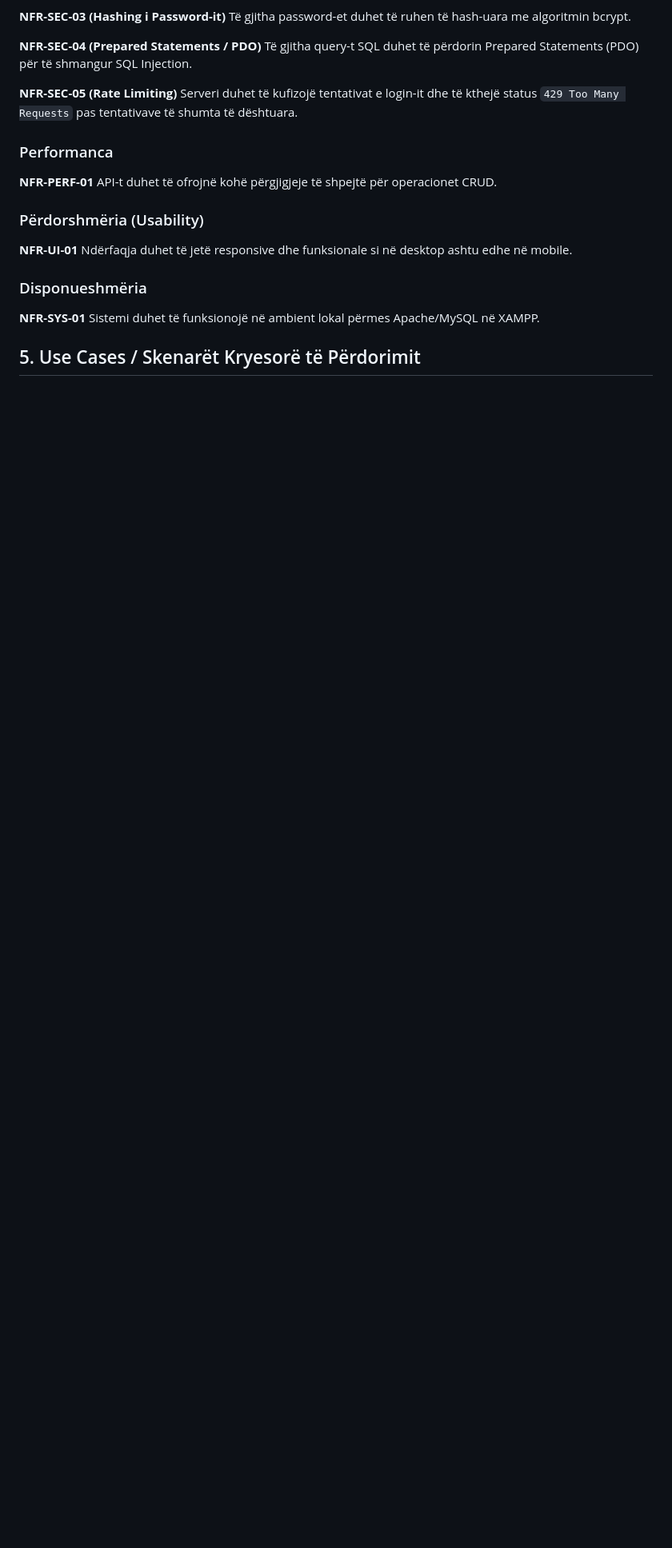
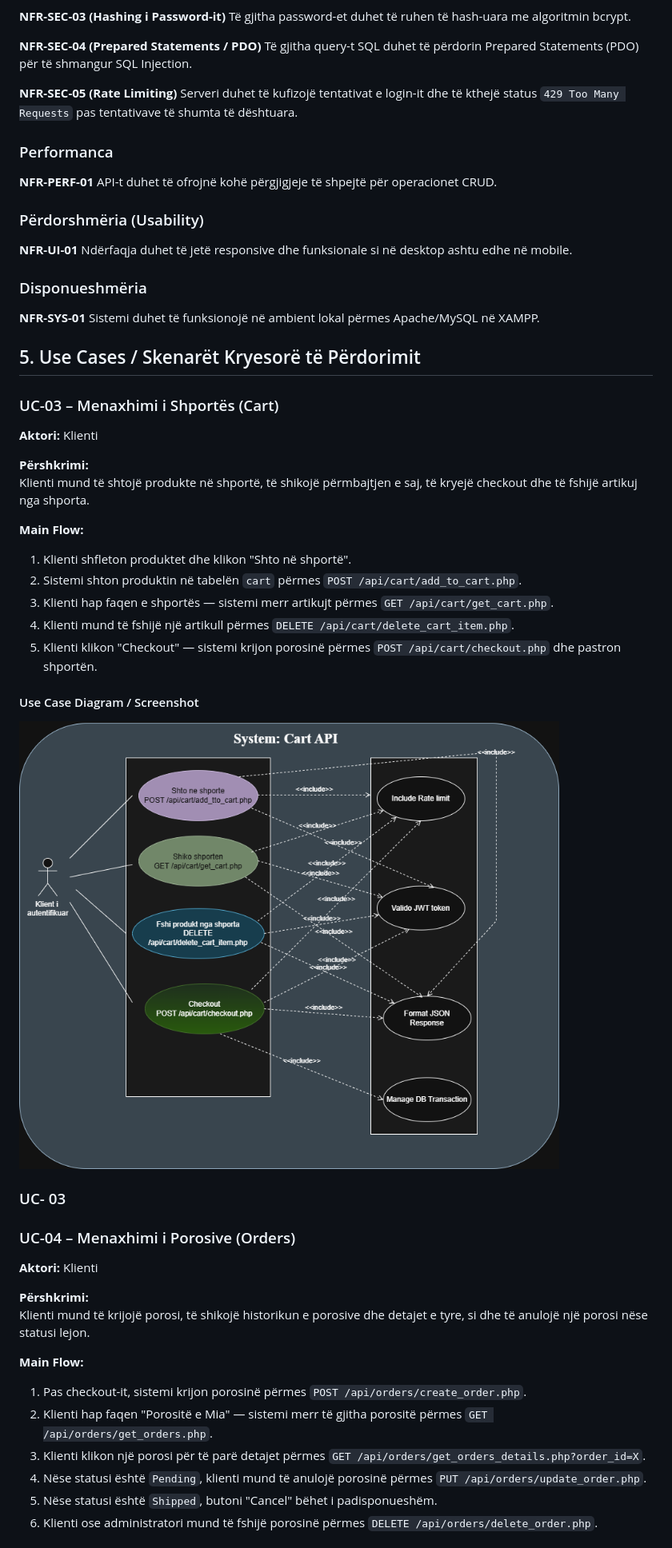
Before and after one commit to kleaadishaa/se2026-lovelyz-skincare, a Markdown page: docs/SRS.md, the part around one of its changes. Shown at 80% size. Rendered like a GitHub page; pictures changed too: docs/screenshots/UC-03.png (added); blank space fills up the shorter version.

Commit message:
docs: add UC-03 (Cart) and UC-04 (Orders) use cases

```diff
--- a/docs/SRS.md
+++ b/docs/SRS.md
@@ -138,3 +138,37 @@ Sistemi duhet të funksionojë në ambient lokal përmes Apache/MySQL në XAMPP.
 
 ## 5. Use Cases / Skenarët Kryesorë të Përdorimit
 
+### UC-03 – Menaxhimi i Shportës (Cart)
+
+**Aktori:** Klienti
+
+**Përshkrimi:**
+Klienti mund të shtojë produkte në shportë, të shikojë përmbajtjen e saj, të kryejë checkout dhe të fshijë artikuj nga shporta.
+
+**Main Flow:**
+1. Klienti shfleton produktet dhe klikon "Shto në shportë".
+2. Sistemi shton produktin në tabelën `cart` përmes `POST /api/cart/add_to_cart.php`.
+3. Klienti hap faqen e shportës — sistemi merr artikujt përmes `GET /api/cart/get_cart.php`.
+4. Klienti mund të fshijë një artikull përmes `DELETE /api/cart/delete_cart_item.php`.
+5. Klienti klikon "Checkout" — sistemi krijon porosinë përmes `POST /api/cart/checkout.php` dhe pastron shportën.
+
+#### Use Case Diagram / Screenshot
+
+![UC-03 Screenshot](./screenshots/UC-03.png)
+### UC- 03
+
+### UC-04 – Menaxhimi i Porosive (Orders)
+
+**Aktori:** Klienti
+
+**Përshkrimi:**
+Klienti mund të krijojë porosi, të shikojë historikun e porosive dhe detajet e tyre, si dhe të anulojë një porosi nëse statusi lejon.
+
+**Main Flow:**
+1. Pas checkout-it, sistemi krijon porosinë përmes `POST /api/orders/create_order.php`.
+2. Klienti hap faqen "Porositë e Mia" — sistemi merr të gjitha porositë përmes `GET /api/orders/get_orders.php`.
+3. Klienti klikon një porosi për të parë detajet përmes `GET /api/orders/get_orders_details.php?order_id=X`.
+4. Nëse statusi është `Pending`, klienti mund të anulojë porosinë përmes `PUT /api/orders/update_order.php`.
+5. Nëse statusi është `Shipped`, butoni "Cancel" bëhet i padisponueshëm.
+6. Klienti ose administratori mund të fshijë porosinë përmes `DELETE /api/orders/delete_order.php`.
+
```
Also changed, not shown: other parts of docs/SRS.md (+5 -0 lines), docs/screenshots/UC-04.png (added).
